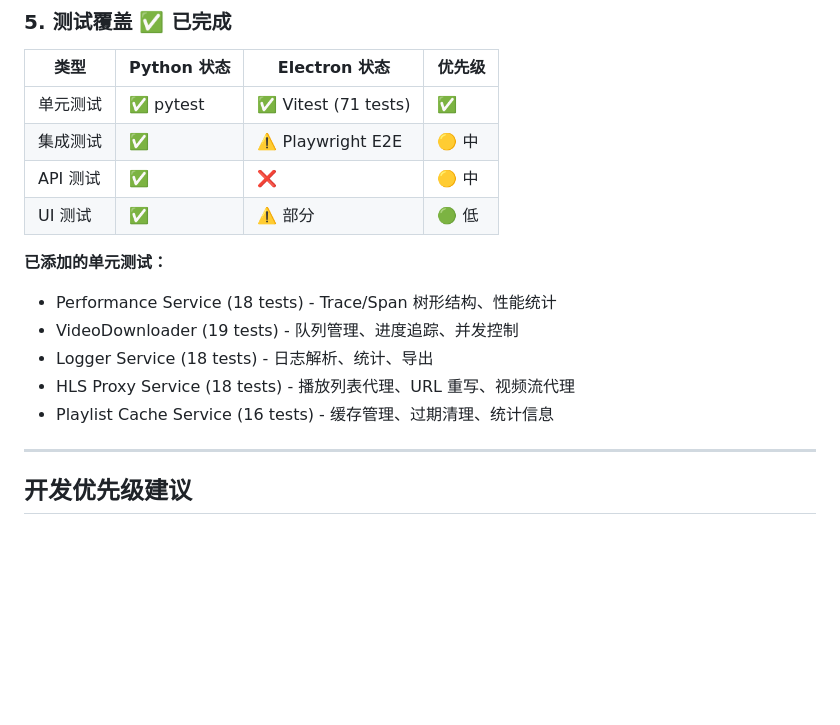
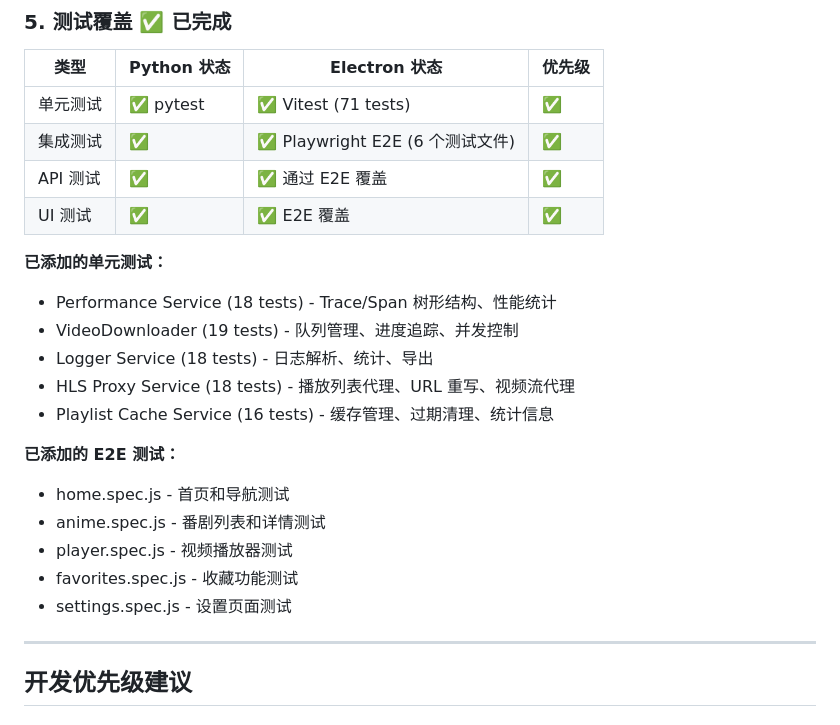
Before and after one commit to elfgzp/anime1-desktop, a Markdown page: TODO.md, the part around the change. Rendered like a GitHub page; blank space fills up the shorter version.

Commit message:
Update TODO with completed E2E testing

```diff
--- a/TODO.md
+++ b/TODO.md
@@ -122,9 +122,9 @@
 | 类型 | Python 状态 | Electron 状态 | 优先级 |
 |------|------------|---------------|--------|
 | 单元测试 | ✅ pytest | ✅ Vitest (71 tests) | ✅ |
-| 集成测试 | ✅ | ⚠️ Playwright E2E | 🟡 中 |
-| API 测试 | ✅ | ❌ | 🟡 中 |
-| UI 测试 | ✅ | ⚠️ 部分 | 🟢 低 |
+| 集成测试 | ✅ | ✅ Playwright E2E (6 个测试文件) | ✅ |
+| API 测试 | ✅ | ✅ 通过 E2E 覆盖 | ✅ |
+| UI 测试 | ✅ | ✅ E2E 覆盖 | ✅ |
 
 **已添加的单元测试：**
 - Performance Service (18 tests) - Trace/Span 树形结构、性能统计
@@ -132,6 +132,13 @@
 - Logger Service (18 tests) - 日志解析、统计、导出
 - HLS Proxy Service (18 tests) - 播放列表代理、URL 重写、视频流代理
 - Playlist Cache Service (16 tests) - 缓存管理、过期清理、统计信息
+
+**已添加的 E2E 测试：**
+- home.spec.js - 首页和导航测试
+- anime.spec.js - 番剧列表和详情测试
+- player.spec.js - 视频播放器测试
+- favorites.spec.js - 收藏功能测试
+- settings.spec.js - 设置页面测试
 
 ---
 
```
